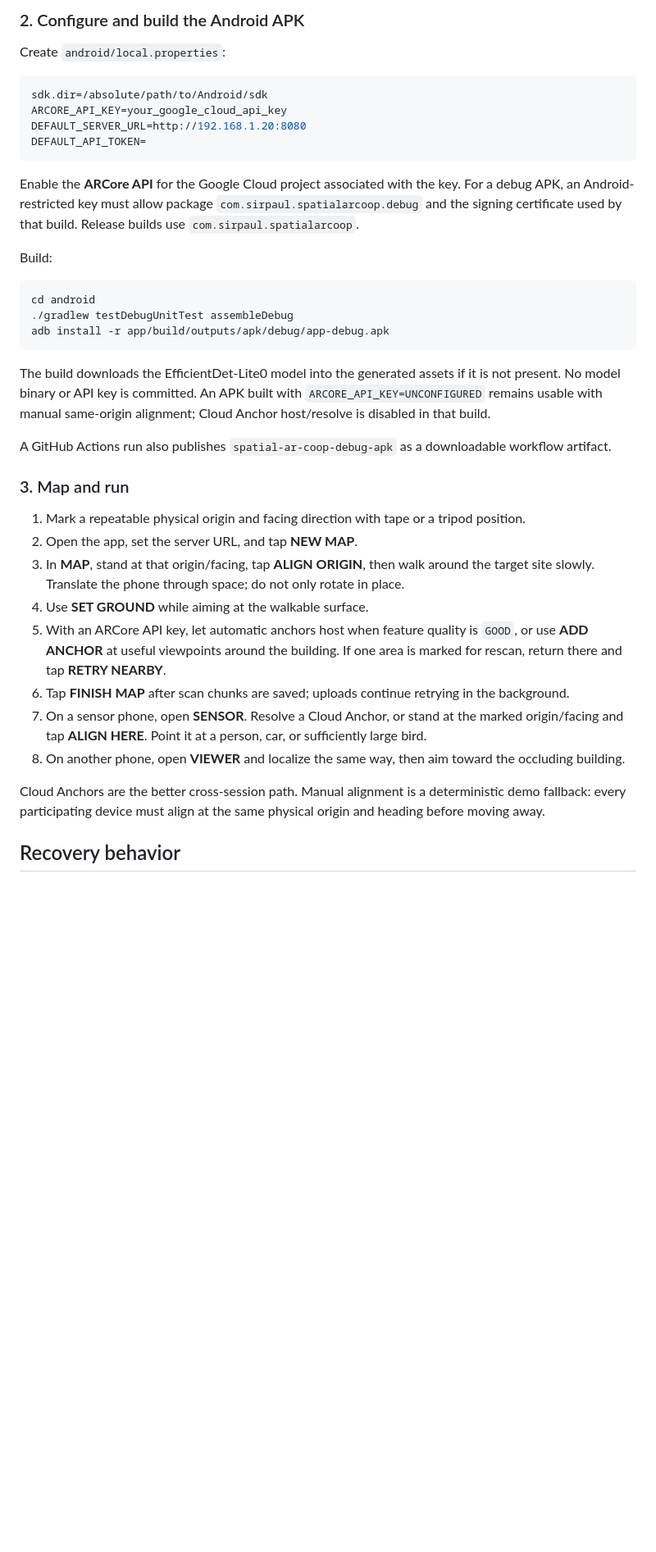
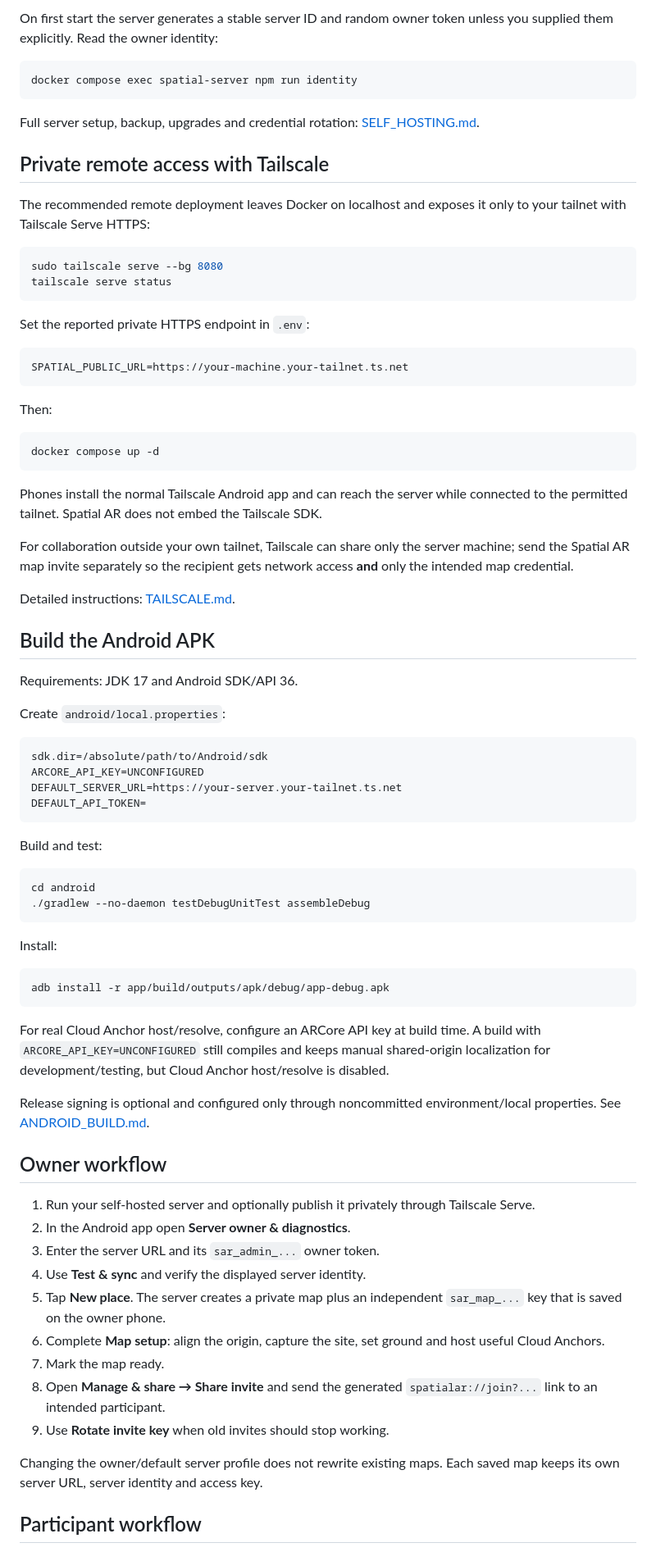
Before and after one commit to SirPaul-code/spatial_ar_coop, a Markdown page: README.md, the part around one of its changes. Shown at 82% size. Drawn GitHub-style; blank space fills up the shorter version.

````diff
--- a/README.md
+++ b/README.md
@@ -49,42 +62,83 @@ node src/server.mjs
 ```
 
-### 2. Configure and build the Android APK
+On first start the server generates a stable server ID and random owner token unless you supplied them explicitly. Read the owner identity:
+
+```bash
+docker compose exec spatial-server npm run identity
+```
+
+Full server setup, backup, upgrades and credential rotation: [SELF_HOSTING.md](docs/SELF_HOSTING.md).
+
+## Private remote access with Tailscale
+
+The recommended remote deployment leaves Docker on localhost and exposes it only to your tailnet with Tailscale Serve HTTPS:
+
+```bash
+sudo tailscale serve --bg 8080
+tailscale serve status
+```
+
+Set the reported private HTTPS endpoint in `.env`:
+
+```dotenv
+SPATIAL_PUBLIC_URL=https://your-machine.your-tailnet.ts.net
+```
+
+Then:
+
+```bash
+docker compose up -d
+```
+
+Phones install the normal Tailscale Android app and can reach the server while connected to the permitted tailnet. Spatial AR does not embed the Tailscale SDK.
+
+For collaboration outside your own tailnet, Tailscale can share only the server machine; send the Spatial AR map invite separately so the recipient gets network access **and** only the intended map credential.
+
+Detailed instructions: [TAILSCALE.md](docs/TAILSCALE.md).
+
+## Build the Android APK
+
+Requirements: JDK 17 and Android SDK/API 36.
 
 Create `android/local.properties`:
 
 ```properties
 sdk.dir=/absolute/path/to/Android/sdk
-ARCORE_API_KEY=your_google_cloud_api_key
-DEFAULT_SERVER_URL=http://192.168.1.20:8080
+ARCORE_API_KEY=UNCONFIGURED
+DEFAULT_SERVER_URL=https://your-server.your-tailnet.ts.net
 DEFAULT_API_TOKEN=
 ```
 
-Enable the **ARCore API** for the Google Cloud project associated with the key. For a debug APK, an Android-restricted key must allow package `com.sirpaul.spatialarcoop.debug` and the signing certificate used by that build. Release builds use `com.sirpaul.spatialarcoop`.
-
-Build:
+Build and test:
 
 ```bash
 cd android
-./gradlew testDebugUnitTest assembleDebug
+./gradlew --no-daemon testDebugUnitTest assembleDebug
+```
+
+Install:
+
+```bash
 adb install -r app/build/outputs/apk/debug/app-debug.apk
 ```
 
-The build downloads the EfficientDet-Lite0 model into the generated assets if it is not present. No model binary or API key is committed. An APK built with `ARCORE_API_KEY=UNCONFIGURED` remains usable with manual same-origin alignment; Cloud Anchor host/resolve is disabled in that build.
+For real Cloud Anchor host/resolve, configure an ARCore API key at build time. A build with `ARCORE_API_KEY=UNCONFIGURED` still compiles and keeps manual shared-origin localization for development/testing, but Cloud Anchor host/resolve is disabled.
 
-A GitHub Actions run also publishes `spatial-ar-coop-debug-apk` as a downloadable workflow artifact.
+Release signing is optional and configured only through noncommitted environment/local properties. See [ANDROID_BUILD.md](docs/ANDROID_BUILD.md).
 
-### 3. Map and run
+## Owner workflow
 
-1. Mark a repeatable physical origin and facing direction with tape or a tripod position.
-2. Open the app, set the server URL, and tap **NEW MAP**.
-3. In **MAP**, stand at that origin/facing, tap **ALIGN ORIGIN**, then walk around the target site slowly. Translate the phone through space; do not only rotate in place.
-4. Use **SET GROUND** while aiming at the walkable surface.
-5. With an ARCore API key, let automatic anchors host when feature quality is `GOOD`, or use **ADD ANCHOR** at useful viewpoints around the building. If one area is marked for rescan, return there and tap **RETRY NEARBY**.
-6. Tap **FINISH MAP** after scan chunks are saved; uploads continue retrying in the background.
-7. On a sensor phone, open **SENSOR**. Resolve a Cloud Anchor, or stand at the marked origin/facing and tap **ALIGN HERE**. Point it at a person, car, or sufficiently large bird.
-8. On another phone, open **VIEWER** and localize the same way, then aim toward the occluding building.
+1. Run your self-hosted server and optionally publish it privately through Tailscale Serve.
+2. In the Android app open **Server owner & diagnostics**.
+3. Enter the server URL and its `sar_admin_...` owner token.
+4. Use **Test & sync** and verify the displayed server identity.
+5. Tap **New place**. The server creates a private map plus an independent `sar_map_...` key that is saved on the owner phone.
+6. Complete **Map setup**: align the origin, capture the site, set ground and host useful Cloud Anchors.
+7. Mark the map ready.
+8. Open **Manage & share → Share invite** and send the generated `spatialar://join?...` link to an intended participant.
+9. Use **Rotate invite key** when old invites should stop working.
 
-Cloud Anchors are the better cross-session path. Manual alignment is a deterministic demo fallback: every participating device must align at the same physical origin and heading before moving away.
+Changing the owner/default server profile does not rewrite existing maps. Each saved map keeps its own server URL, server identity and access key.
 
-## Recovery behavior
+## Participant workflow
 
````
Also changed, not shown: other parts of README.md (+131 -49 lines).
